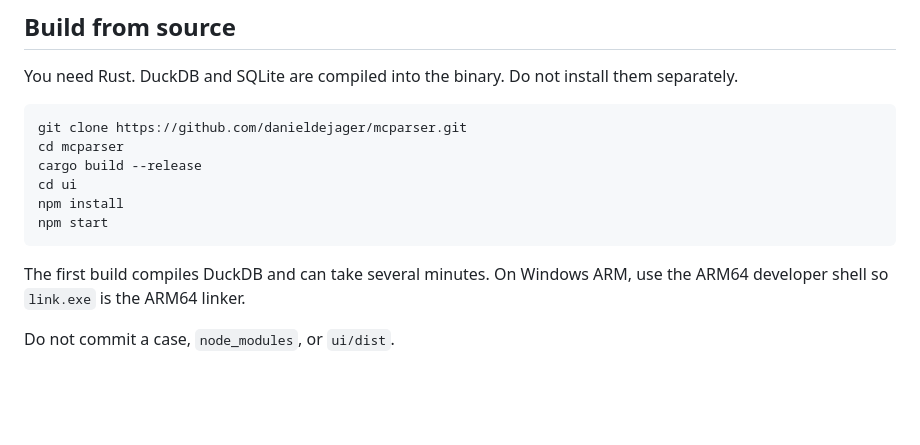
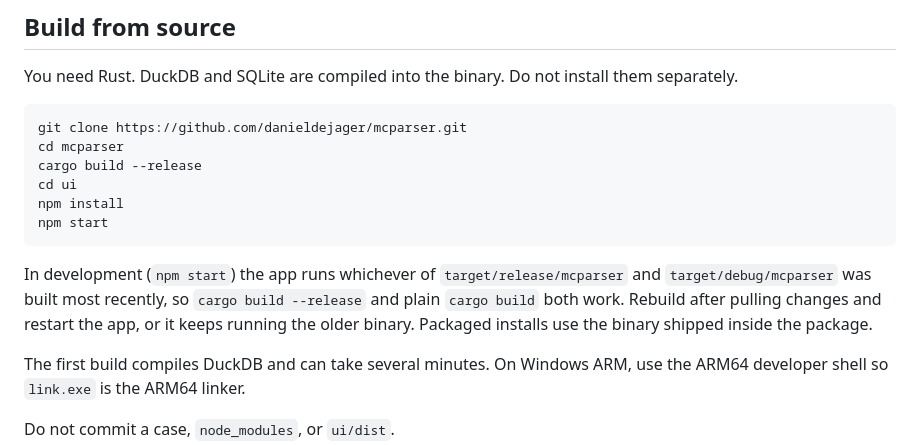
Before and after one commit to danieldejager/mcparser, a Markdown page: README.md, the part around the change. Rendered like a GitHub page; blank space fills up the shorter version.

````diff
--- a/README.md
+++ b/README.md
@@ -97,6 +97,8 @@ npm install
 npm start
 ```
 
+In development (`npm start`) the app runs whichever of `target/release/mcparser` and `target/debug/mcparser` was built most recently, so `cargo build --release` and plain `cargo build` both work. Rebuild after pulling changes and restart the app, or it keeps running the older binary. Packaged installs use the binary shipped inside the package.
+
 The first build compiles DuckDB and can take several minutes. On Windows ARM, use the ARM64 developer shell so `link.exe` is the ARM64 linker.
 
 Do not commit a case, `node_modules`, or `ui/dist`.
````
Also changed, not shown: docs/manual/03-open.md (+2 -5 lines), docs/screenshots/app-dark.png, docs/screenshots/app-light.png, docs/screenshots/preferences-dark.png (deleted), docs/screenshots/preferences-light.png (deleted), 12 other files.
